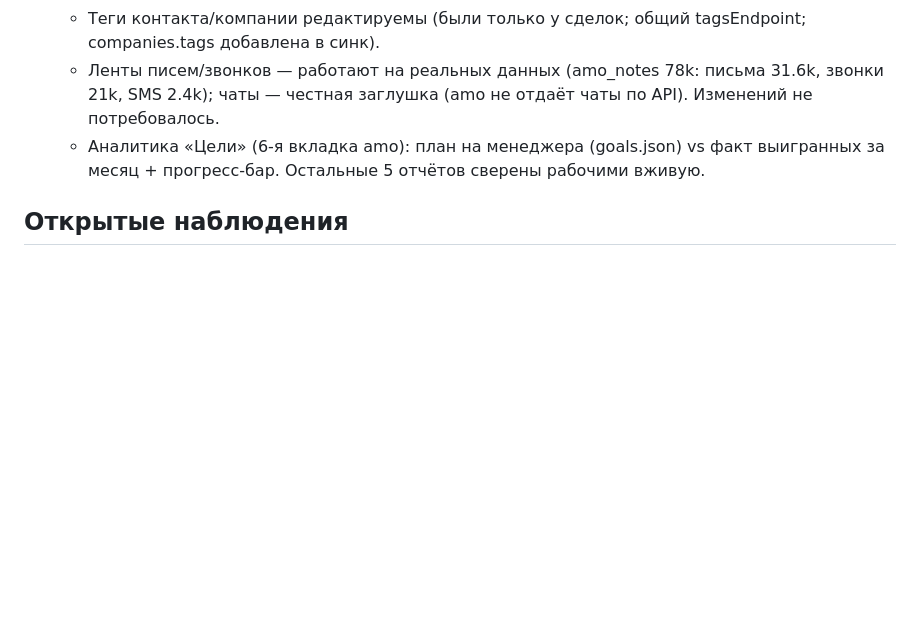
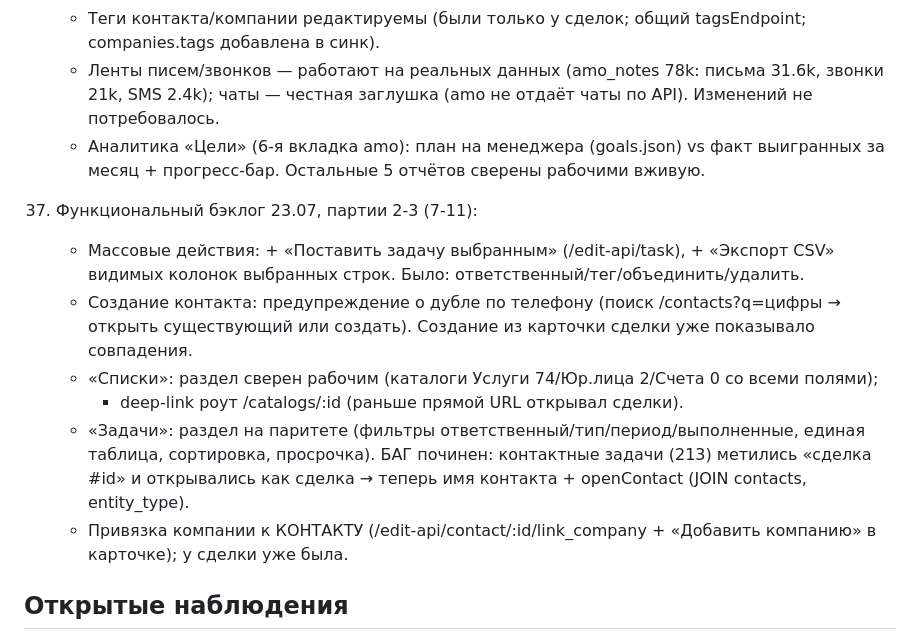
Before and after one commit to visa-sc/lk-vsc, a Markdown page: amocopy-parity.md, the part around the change. Drawn GitHub-style; blank space fills up the shorter version.

Commit message:
crm: реестр обхода — пункт 37 (партии 2-3 бэклога, задачи 7-11)
Co-Authored-By: Claude Fable 5 <noreply@anthropic.com>

```diff
--- a/amocopy-parity.md
+++ b/amocopy-parity.md
@@ -186,6 +186,19 @@
     - Аналитика «Цели» (6-я вкладка amo): план на менеджера (goals.json) vs факт выигранных за
       месяц + прогресс-бар. Остальные 5 отчётов сверены рабочими вживую.
 
+37. Функциональный бэклог 23.07, партии 2-3 (7-11):
+    - Массовые действия: + «Поставить задачу выбранным» (/edit-api/task), + «Экспорт CSV» видимых
+      колонок выбранных строк. Было: ответственный/тег/объединить/удалить.
+    - Создание контакта: предупреждение о дубле по телефону (поиск /contacts?q=цифры → открыть
+      существующий или создать). Создание из карточки сделки уже показывало совпадения.
+    - «Списки»: раздел сверен рабочим (каталоги Услуги 74/Юр.лица 2/Счета 0 со всеми полями);
+      + deep-link роут /catalogs/:id (раньше прямой URL открывал сделки).
+    - «Задачи»: раздел на паритете (фильтры ответственный/тип/период/выполненные, единая таблица,
+      сортировка, просрочка). БАГ починен: контактные задачи (213) метились «сделка #id» и
+      открывались как сделка → теперь имя контакта + openContact (JOIN contacts, entity_type).
+    - Привязка компании к КОНТАКТУ (/edit-api/contact/:id/link_company + «Добавить компанию» в
+      карточке); у сделки уже была.
+
 ## Открытые наблюдения
 - Настройки/Пользователи: в amo права ГРАНУЛЯРНЫЕ — отдельные колонки «Сделки/Покупатели |
   Контакты | Компании | Задачи | Этапы» со степенью доступа (свои / своей группы / все) на
```
